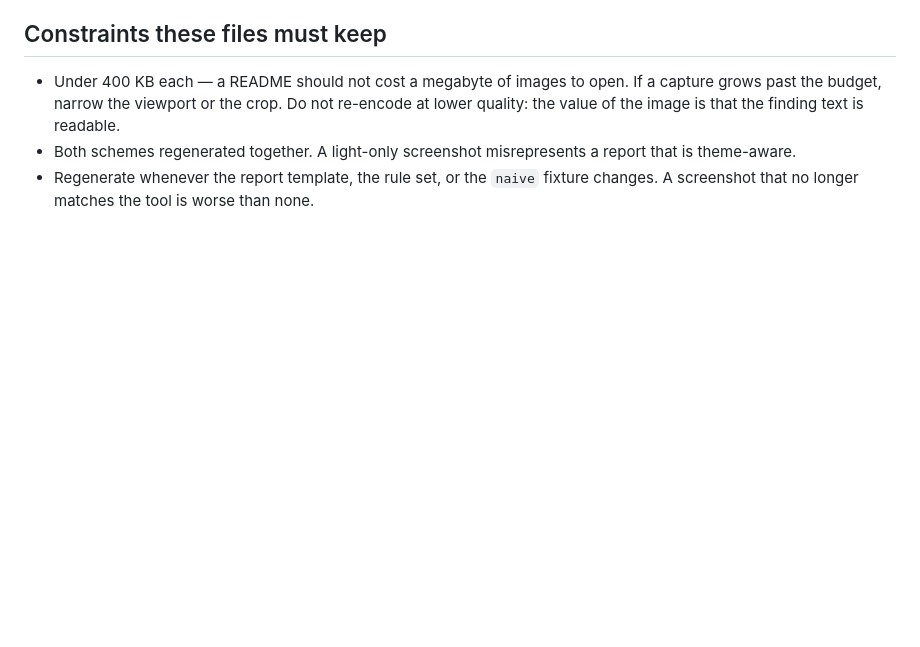
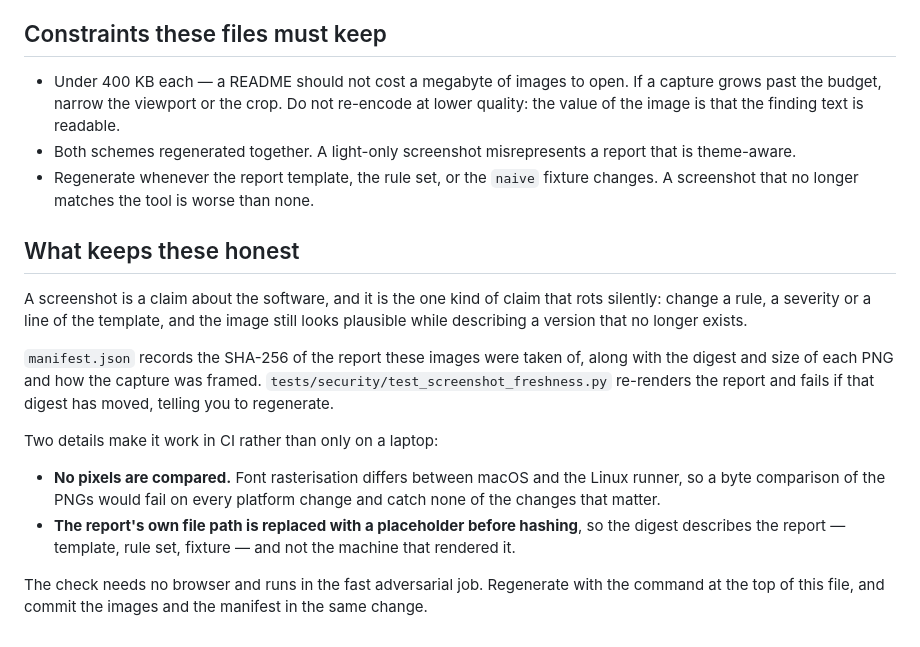
Before and after one commit to tomdgImpact/Pipeline-Provenance, a Markdown page: docs/assets/README.md, the part around the change. Drawn GitHub-style; blank space fills up the shorter version.

```diff
--- a/docs/assets/README.md
+++ b/docs/assets/README.md
@@ -56,3 +56,27 @@ below.
   report that is theme-aware.
 - Regenerate whenever the report template, the rule set, or the `naive` fixture
   changes. A screenshot that no longer matches the tool is worse than none.
+
+## What keeps these honest
+
+A screenshot is a claim about the software, and it is the one kind of claim that
+rots silently: change a rule, a severity or a line of the template, and the
+image still looks plausible while describing a version that no longer exists.
+
+`manifest.json` records the SHA-256 of the report these images were taken of,
+along with the digest and size of each PNG and how the capture was framed.
+`tests/security/test_screenshot_freshness.py` re-renders the report and fails if
+that digest has moved, telling you to regenerate.
+
+Two details make it work in CI rather than only on a laptop:
+
+- **No pixels are compared.** Font rasterisation differs between macOS and the
+  Linux runner, so a byte comparison of the PNGs would fail on every platform
+  change and catch none of the changes that matter.
+- **The report's own file path is replaced with a placeholder before hashing**,
+  so the digest describes the report — template, rule set, fixture — and not the
+  machine that rendered it.
+
+The check needs no browser and runs in the fast adversarial job. Regenerate with
+the command at the top of this file, and commit the images and the manifest in
+the same change.
```
Also changed, not shown: docs/assets/report-dark.png, docs/assets/report-light.png, 3 other files.
